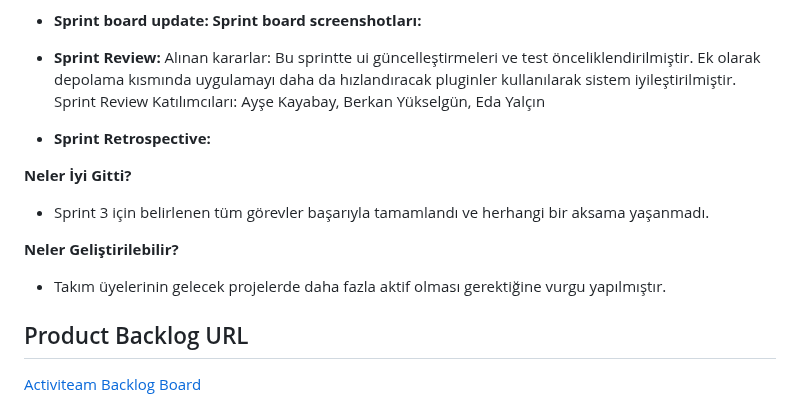
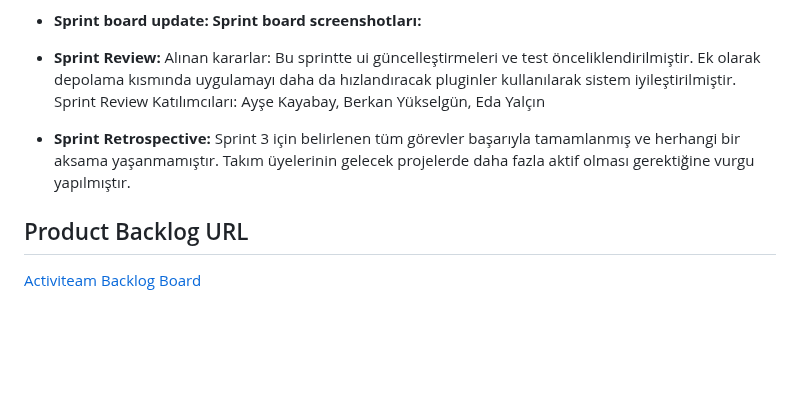
Before and after one commit to aysekayabay/activist_app, a Markdown page: README.md, the part around the change. Rendered like a GitHub page; blank space fills up the shorter version.

```diff
--- a/README.md
+++ b/README.md
@@ -115,13 +115,6 @@ Sprint Review Katılımcıları: Ayşe Kayabay, Berkan Yükselgün, Eda Yalçın
 - **Sprint Review:** Alınan kararlar: Bu sprintte ui güncelleştirmeleri ve test önceliklendirilmiştir. Ek olarak depolama kısmında uygulamayı daha da hızlandıracak pluginler kullanılarak sistem iyileştirilmiştir.
 Sprint Review Katılımcıları: Ayşe Kayabay, Berkan Yükselgün, Eda Yalçın
 
-- **Sprint Retrospective:**
-
-**Neler İyi Gitti?**
-- Sprint 3 için belirlenen tüm görevler başarıyla tamamlandı ve herhangi bir aksama yaşanmadı.
-
-**Neler Geliştirilebilir?**
-- Takım üyelerinin gelecek projelerde daha fazla aktif olması gerektiğine vurgu yapılmıştır.
-
+- **Sprint Retrospective:** Sprint 3 için belirlenen tüm görevler başarıyla tamamlanmış ve herhangi bir aksama yaşanmamıştır. Takım üyelerinin gelecek projelerde daha fazla aktif olması gerektiğine vurgu yapılmıştır.
 ## Product Backlog URL
 [Activiteam Backlog Board](https://trello.com/b/LDsatvJJ/sprint-3)
```
